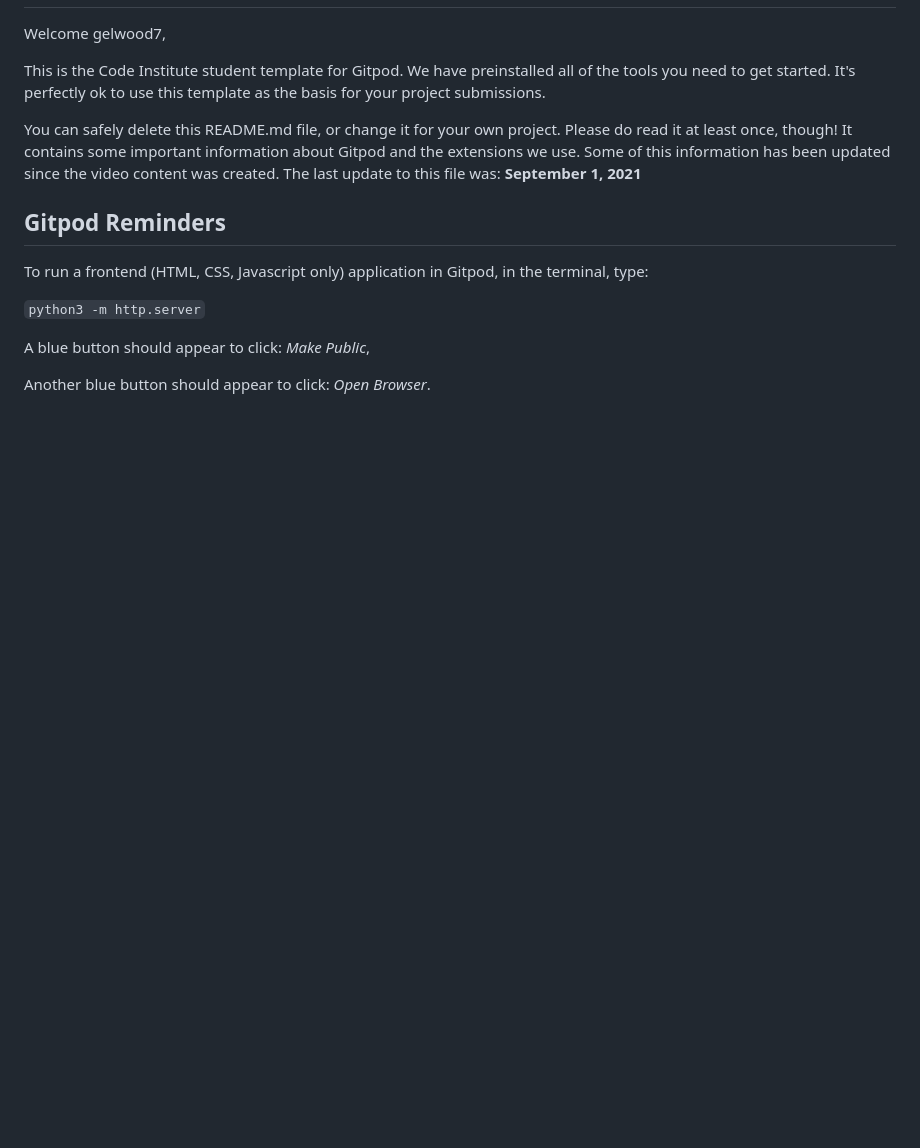
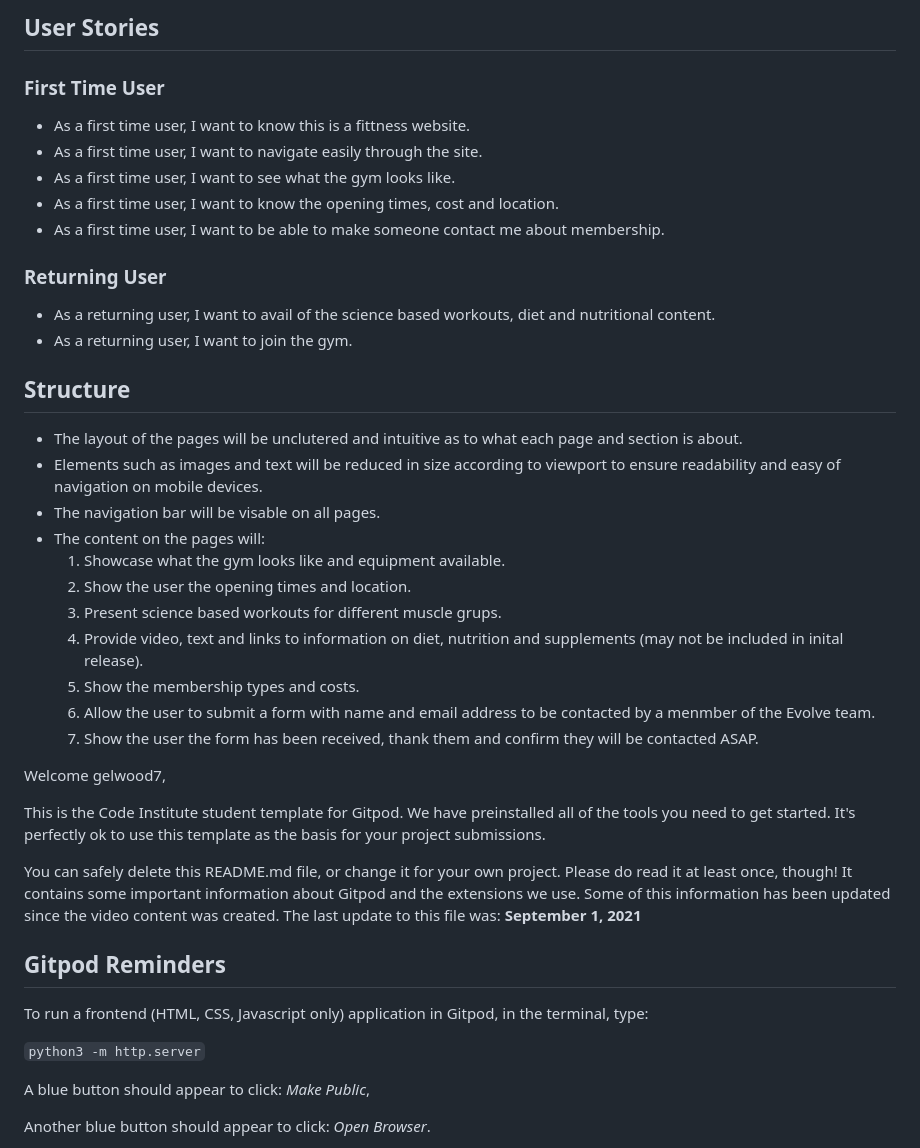
Before and after one commit to gelwood7/evolve-gym, a Markdown page: README.md, the part around the change printed below. Drawn GitHub-style; blank space fills up the shorter version.

```diff
--- a/README.md
+++ b/README.md
@@ -35,3 +49,36 @@
+## User Stories
+
+### First Time User
+- As a first time user, I want to know this is a fittness website.
+- As a first time user, I want to navigate easily through the site.
+- As a first time user, I want to see what the gym looks like.
+- As a first time user, I want to know the opening times, cost and location.
+- As a first time user, I want to be able to make someone contact me about membership.
+
+### Returning User
+- As a returning user, I want to avail of the science based workouts, diet and nutritional content.
+- As a returning user, I want to join the gym.
+
+## Structure
+
+- The layout of the pages will be unclutered and intuitive as to what each page and section is about.
+- Elements such as images and text will be reduced in size according to viewport to ensure readability and easy of navigation on mobile devices.
+- The navigation bar will be visable on all pages.
+- The content on the pages will:
+    1. Showcase what the gym looks like and equipment available.
+    2. Show the user the opening times and location.
+    3. Present science based workouts for different muscle grups.
+    4. Provide video, text and links to information on diet, nutrition and supplements (may not be included in inital release).
+    5. Show the membership types and costs.
+    6. Allow the user to submit a form with name and email address to be contacted by a menmber of the Evolve team.
+    7. Show the user the form has been received, thank them and confirm they will be contacted ASAP.
+
+
+
+
+
+
+
 
 
 
```
Also changed, not shown: other parts of README.md (+37 -23 lines), assets/images/EvolveResponsive.JPG (added), assets/images/EvolveResponsive2.jpg (added), assets/images/ReadmeQuote.JPG (added).
